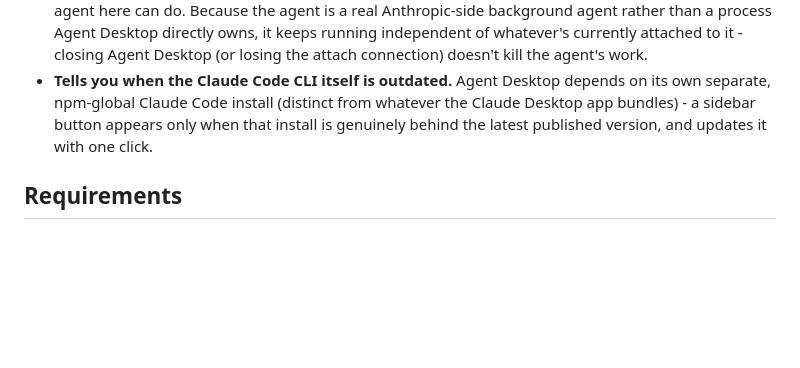
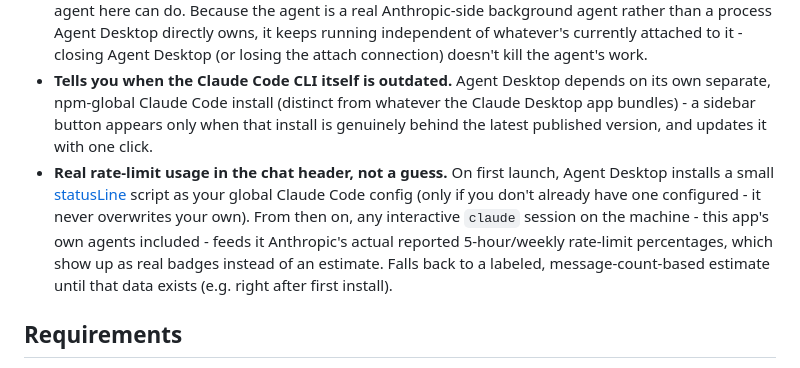
Before and after one commit to iddo12/agent-desktop, a Markdown page: README.md, the part around the change. GitHub-like rendering; blank space fills up the shorter version.

Commit message:
Document the real rate-limit statusLine feature in the README

```diff
--- a/README.md
+++ b/README.md
@@ -12,6 +12,7 @@ If you've ever ended up with five terminal windows each running `claude` for a d
 - **Conversation archive.** Sessions get archived to per-day markdown files, browsable without digging through raw JSONL.
 - **Runs the real CLI, on Claude Code's own infrastructure.** No wrapper reimplementation of Claude Code — Agent Desktop dispatches each agent as a genuine Claude Code background agent and just `attach`es a [node-pty](https://github.com/microsoft/node-pty) view onto it, so anything the CLI's own background-agent system can do, an agent here can do. Because the agent is a real Anthropic-side background agent rather than a process Agent Desktop directly owns, it keeps running independent of whatever's currently attached to it - closing Agent Desktop (or losing the attach connection) doesn't kill the agent's work.
 - **Tells you when the Claude Code CLI itself is outdated.** Agent Desktop depends on its own separate, npm-global Claude Code install (distinct from whatever the Claude Desktop app bundles) - a sidebar button appears only when that install is genuinely behind the latest published version, and updates it with one click.
+- **Real rate-limit usage in the chat header, not a guess.** On first launch, Agent Desktop installs a small [statusLine](https://code.claude.com/docs/en/statusline) script as your global Claude Code config (only if you don't already have one configured - it never overwrites your own). From then on, any interactive `claude` session on the machine - this app's own agents included - feeds it Anthropic's actual reported 5-hour/weekly rate-limit percentages, which show up as real badges instead of an estimate. Falls back to a labeled, message-count-based estimate until that data exists (e.g. right after first install).
 
 ## Requirements
 
```
